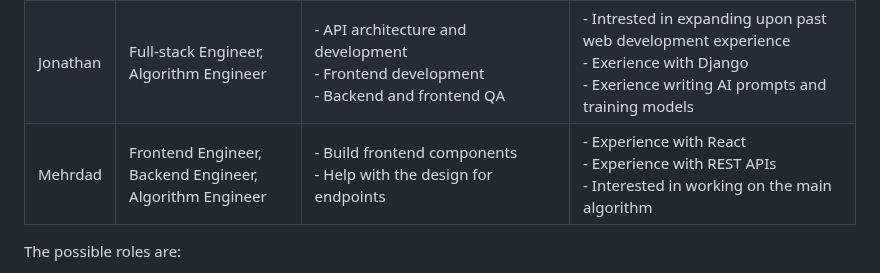
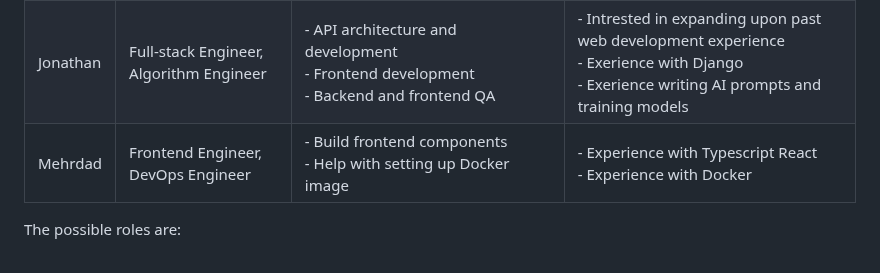
Before and after one commit to rafeerahman/Anonymizer, a Markdown page: deliverable-1/planning.md, the part around the change. GitHub-like rendering.

Commit message:
Small role change

```diff
--- a/deliverable-1/planning.md
+++ b/deliverable-1/planning.md
@@ -212,7 +212,7 @@ Fun facts:
 | Sayna | Backend Engineer, Frontend Engineer, Devops | - Backend development <br> - create test cases for back end <br> | - Interested in learning about Devops <br> - Exerience with Django <br> - Experience with React <br> - Intrested in building APIs <br>|
 | Edward | Frontend Engineer, Algorithm Engineer | - Frontend development <br> - Interested in learning more good coding practices in REACT <br> | - Interested in learning about Algorithms for Anonymization <br> - Exerience with Django <br> - Experience with React <br> - Experience with REST APIs <br>|
 | Jonathan | Full-stack Engineer, Algorithm Engineer | - API architecture and development <br> - Frontend development <br> - Backend and frontend QA | - Intrested in expanding upon past web development experience <br> - Exerience with Django <br> - Exerience writing AI prompts and training models <br> |
-| Mehrdad | Frontend Engineer, Backend Engineer, Algorithm Engineer| - Build frontend components <br> - Help with the design for endpoints <br>  | - Experience with React <br> - Experience with REST APIs <br> - Interested in working on the main algorithm |
+| Mehrdad | Frontend Engineer, DevOps Engineer | - Build frontend components <br> - Help with setting up Docker image <br> | - Experience with Typescript React <br> - Experience with Docker <br> |
 
 The possible roles are:
 - Project Manager
```
